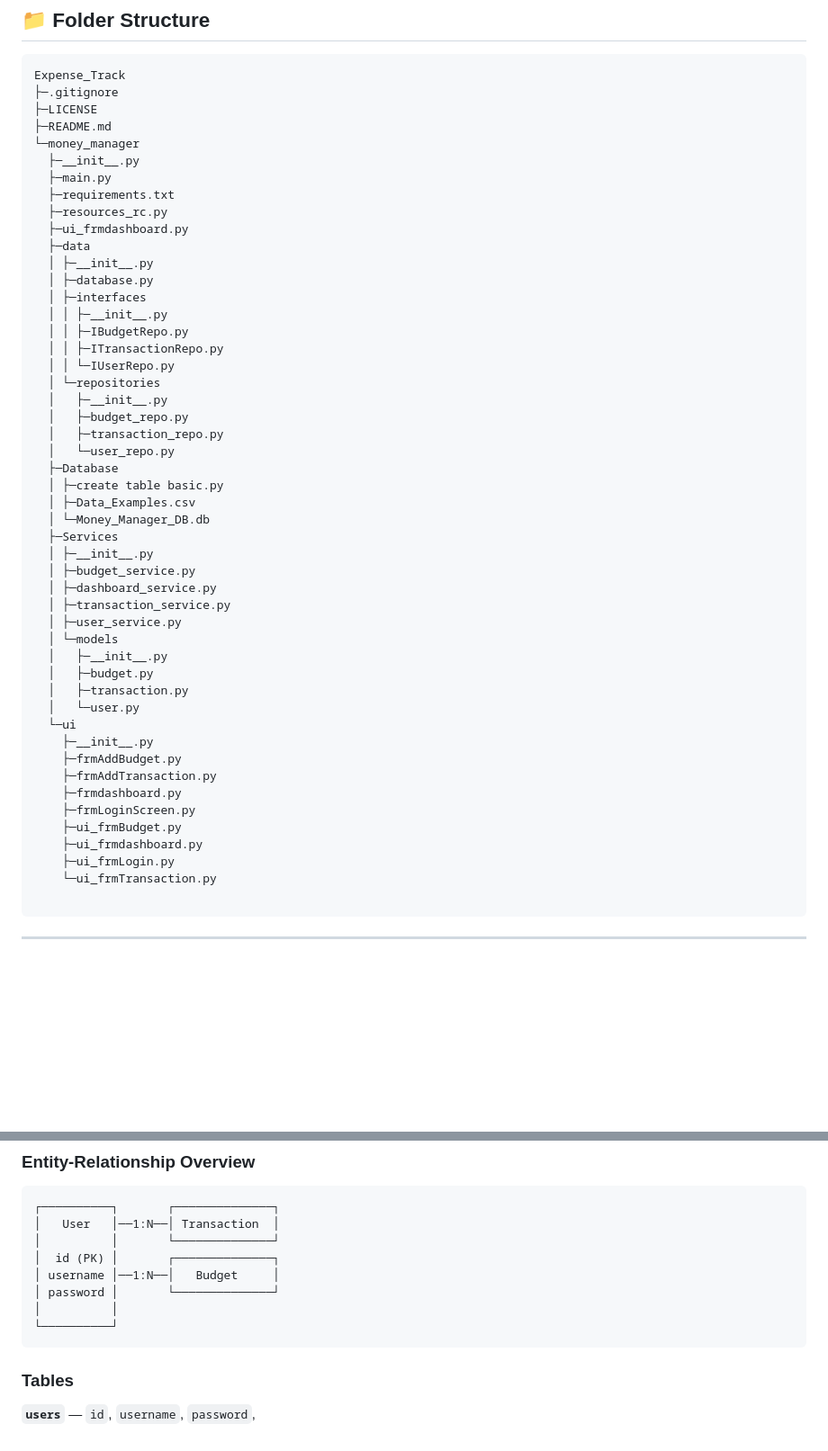
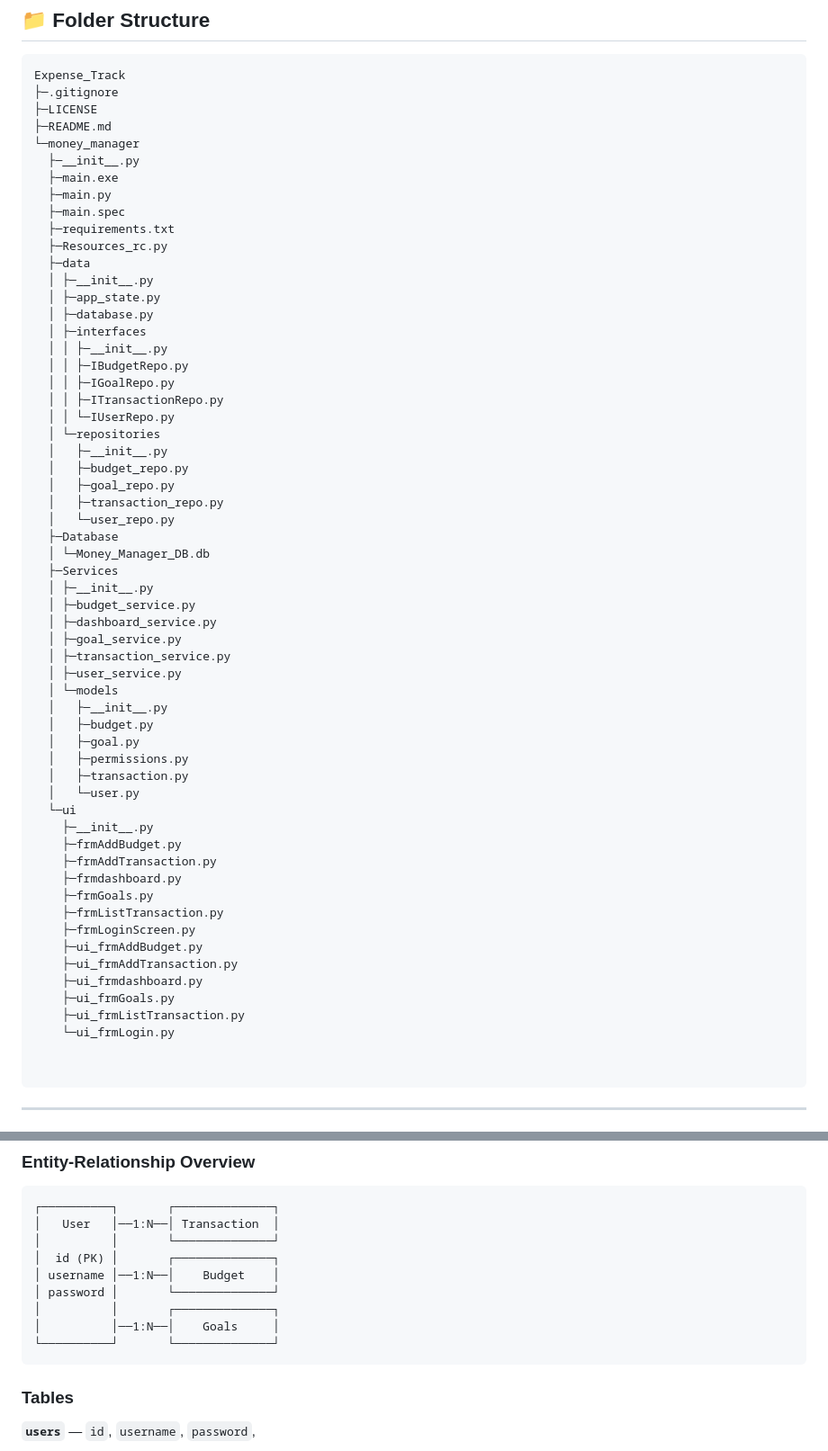
Before and after one commit to anasemadanas/Expense_Track, a Markdown page: docs/project_document.md, 2 parts joined by grey strips. Shown at 90% size. GitHub-like rendering; blank space fills up the shorter version.

````diff
--- a/docs/project_document.md
+++ b/docs/project_document.md
@@ -141,36 +141,41 @@ Expense_Track
 ├─README.md
 └─money_manager
   ├─__init__.py
+  ├─main.exe
   ├─main.py
+  ├─main.spec
   ├─requirements.txt
-  ├─resources_rc.py
-  ├─ui_frmdashboard.py
+  ├─Resources_rc.py
   ├─data
   │ ├─__init__.py
+  │ ├─app_state.py
   │ ├─database.py
   │ ├─interfaces
   │ │ ├─__init__.py
   │ │ ├─IBudgetRepo.py
+  │ │ ├─IGoalRepo.py
   │ │ ├─ITransactionRepo.py
   │ │ └─IUserRepo.py
   │ └─repositories
   │   ├─__init__.py
   │   ├─budget_repo.py
+  │   ├─goal_repo.py
   │   ├─transaction_repo.py
   │   └─user_repo.py
   ├─Database
-  │ ├─create table basic.py
-  │ ├─Data_Examples.csv
   │ └─Money_Manager_DB.db
   ├─Services
   │ ├─__init__.py
   │ ├─budget_service.py
   │ ├─dashboard_service.py
+  │ ├─goal_service.py
   │ ├─transaction_service.py
   │ ├─user_service.py
   │ └─models
   │   ├─__init__.py
   │   ├─budget.py
+  │   ├─goal.py
+  │   ├─permissions.py
   │   ├─transaction.py
   │   └─user.py
   └─ui
@@ -178,11 +183,16 @@ Expense_Track
     ├─frmAddBudget.py
     ├─frmAddTransaction.py
     ├─frmdashboard.py
+    ├─frmGoals.py
+    ├─frmListTransaction.py
     ├─frmLoginScreen.py
-    ├─ui_frmBudget.py
+    ├─ui_frmAddBudget.py
+    ├─ui_frmAddTransaction.py
     ├─ui_frmdashboard.py
-    ├─ui_frmLogin.py
-    └─ui_frmTransaction.py
+    ├─ui_frmGoals.py
+    ├─ui_frmListTransaction.py
+    └─ui_frmLogin.py
+
 
 ```
 
@@ -199,10 +209,11 @@ The application uses **SQLite** for local data persistence. All entities are lin
 │   User   │──1:N──│ Transaction  │
 │          │       └──────────────┘
 │  id (PK) │       ┌──────────────┐
-│ username │──1:N──│   Budget     │
+│ username │──1:N──│    Budget    │
 │ password │       └──────────────┘
-│          │
-└──────────┘
+│          │       ┌──────────────┐
+│          │──1:N──│    Goals     │
+└──────────┘       └──────────────┘
 ```
 
 ### Tables
````
